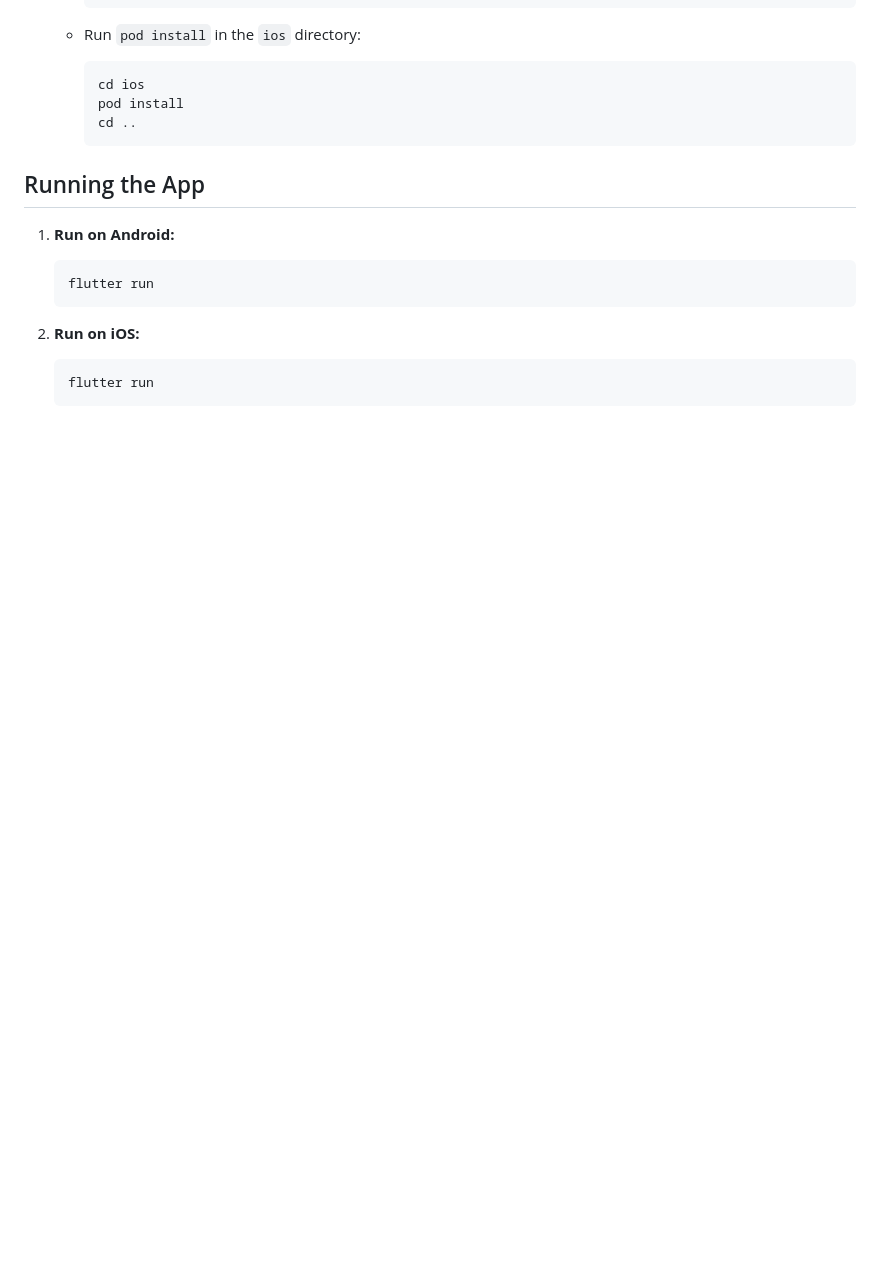
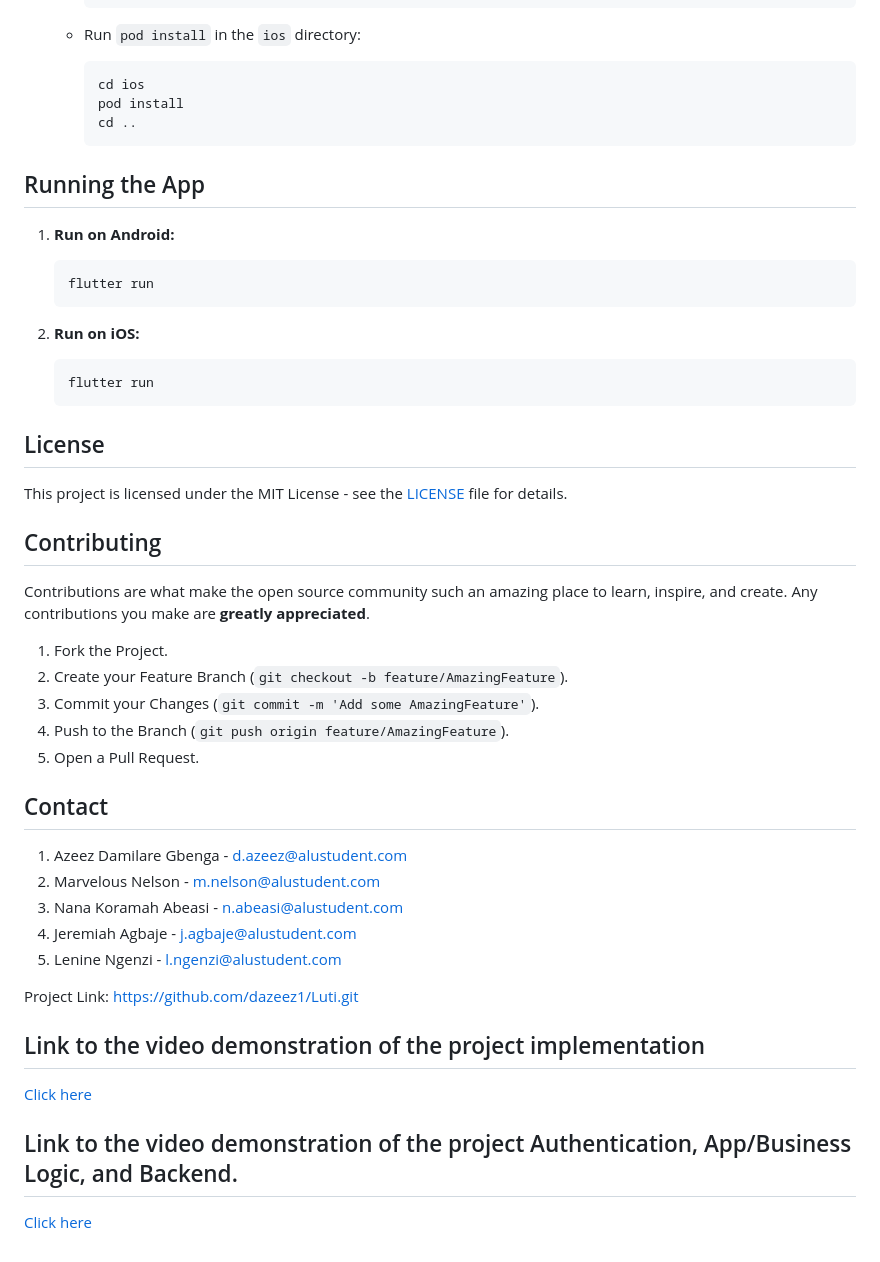
Before and after one commit to dazeez1/Luti, a Markdown page: README.md, the part around the change. GitHub-like rendering; blank space fills up the shorter version.

````diff
--- a/README.md
+++ b/README.md
@@ -155,3 +155,35 @@ Follow these steps to get the project up and running on your local machine.
    ```bash
    flutter run
    ```
+
+## License
+
+This project is licensed under the MIT License - see the [LICENSE](LICENSE) file for details.
+
+## Contributing
+
+Contributions are what make the open source community such an amazing place to learn, inspire, and create. Any contributions you make are **greatly appreciated**.
+
+1. Fork the Project.
+2. Create your Feature Branch (`git checkout -b feature/AmazingFeature`).
+3. Commit your Changes (`git commit -m 'Add some AmazingFeature'`).
+4. Push to the Branch (`git push origin feature/AmazingFeature`).
+5. Open a Pull Request.
+
+## Contact
+
+1.  Azeez Damilare Gbenga - [d.azeez@alustudent.com](mailto:d.azeez@alustudent.com)
+2.  Marvelous Nelson - [m.nelson@alustudent.com](mailto:m.nelson@alustudent.com)
+3.  Nana Koramah Abeasi - [n.abeasi@alustudent.com](mailto:n.abeasi@alustudent.com)
+4.  Jeremiah Agbaje - [j.agbaje@alustudent.com](mailto:j.agbaje@alustudent.com)
+5.  Lenine Ngenzi - [l.ngenzi@alustudent.com](mailto:l.ngenzi@alustudent.com)
+
+Project Link: [https://github.com/dazeez1/Luti.git](https://github.com/dazeez1/Luti.git)
+
+## Link to the video demonstration of the project implementation
+
+[Click here]()
+
+## Link to the video demonstration of the project Authentication, App/Business Logic, and Backend.
+
+[Click here]()
````
